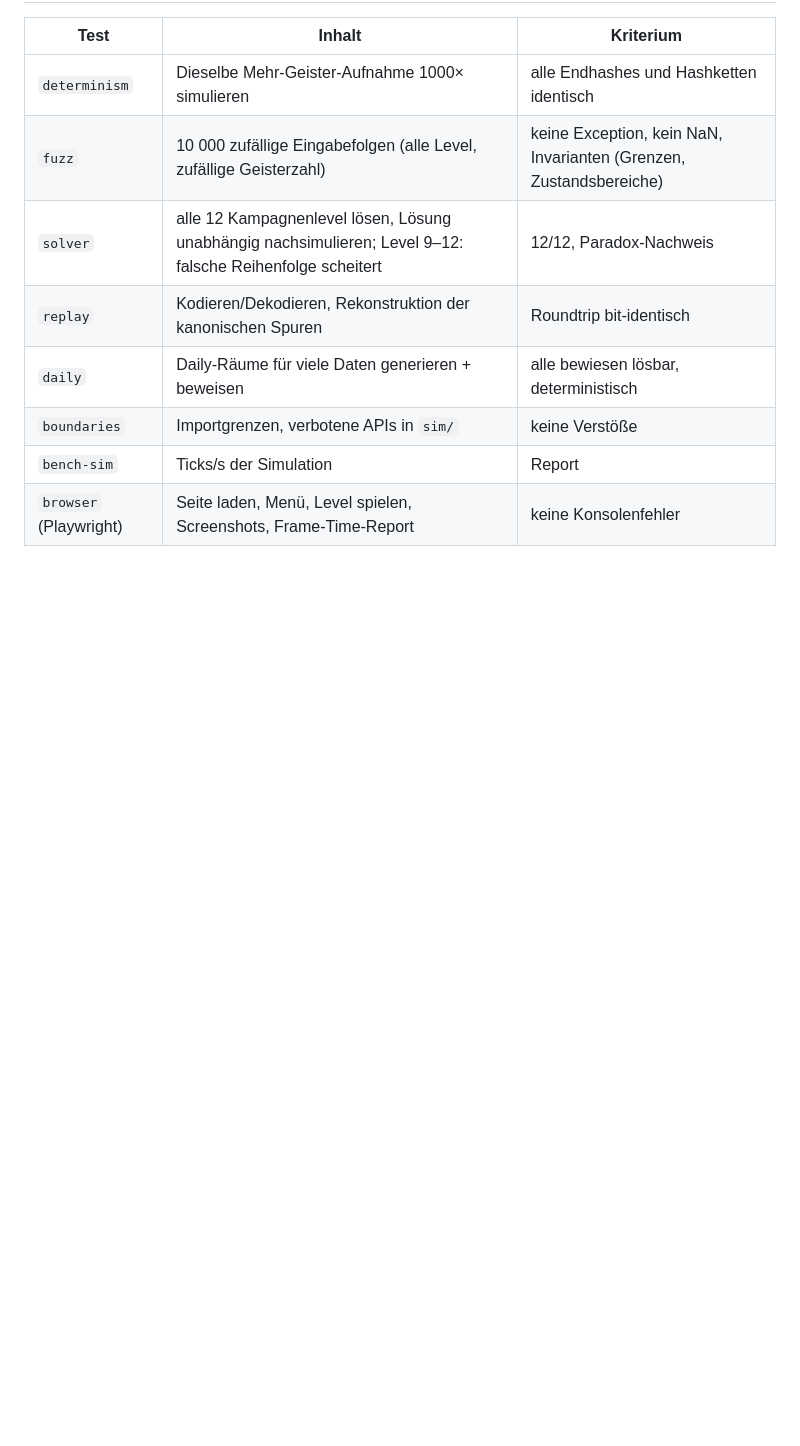
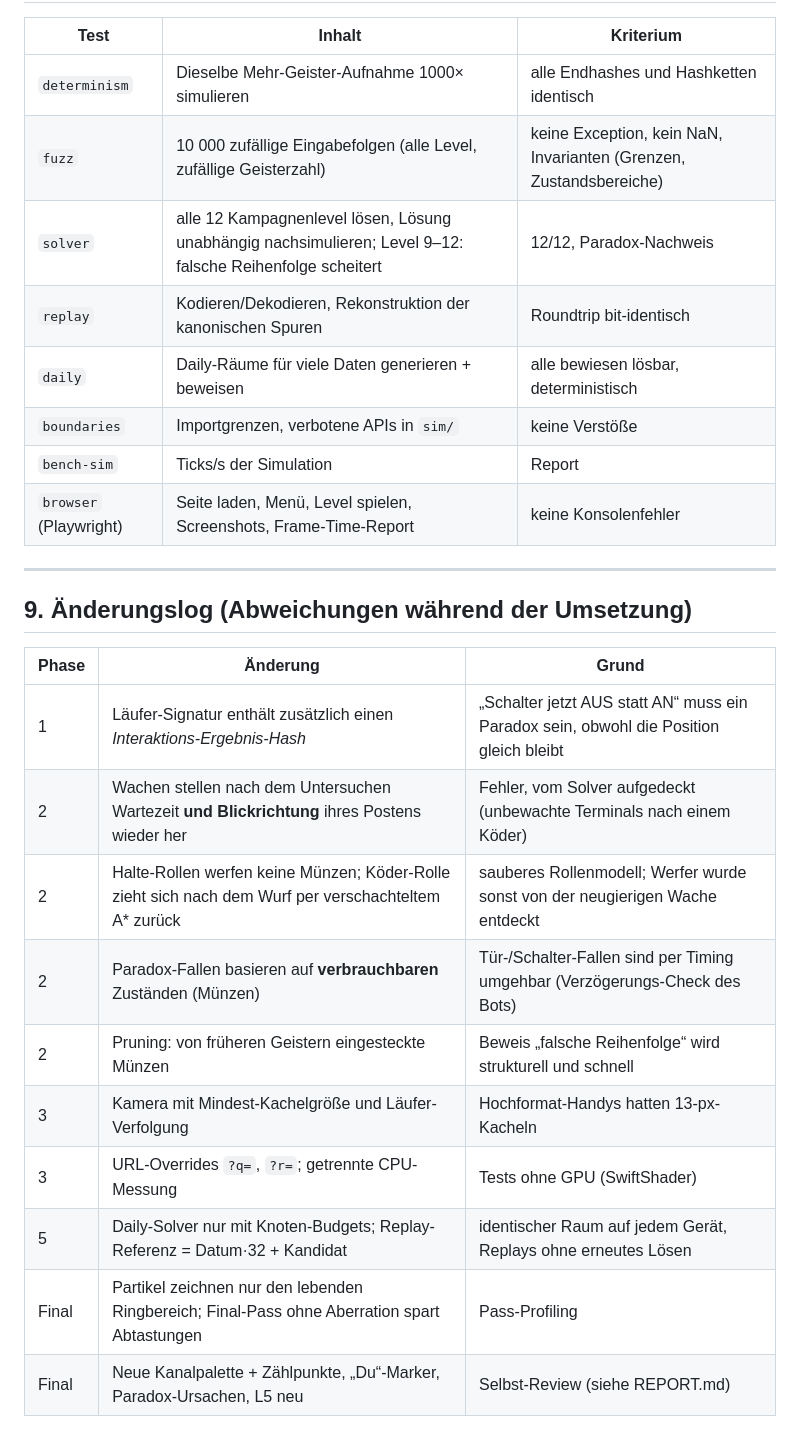
Before and after one commit to peppigminze/mirrorfall, a Markdown page: DESIGN.md, the part around the change. Drawn GitHub-style; blank space fills up the shorter version.

```diff
--- a/DESIGN.md
+++ b/DESIGN.md
@@ -272,3 +272,20 @@ offen berichten.
 | `boundaries` | Importgrenzen, verbotene APIs in `sim/` | keine Verstöße |
 | `bench-sim` | Ticks/s der Simulation | Report |
 | `browser` (Playwright) | Seite laden, Menü, Level spielen, Screenshots, Frame-Time-Report | keine Konsolenfehler |
+
+---
+
+## 9. Änderungslog (Abweichungen während der Umsetzung)
+
+| Phase | Änderung | Grund |
+|---|---|---|
+| 1 | Läufer-Signatur enthält zusätzlich einen *Interaktions-Ergebnis-Hash* | „Schalter jetzt AUS statt AN“ muss ein Paradox sein, obwohl die Position gleich bleibt |
+| 2 | Wachen stellen nach dem Untersuchen Wartezeit **und Blickrichtung** ihres Postens wieder her | Fehler, vom Solver aufgedeckt (unbewachte Terminals nach einem Köder) |
+| 2 | Halte-Rollen werfen keine Münzen; Köder-Rolle zieht sich nach dem Wurf per verschachteltem A* zurück | sauberes Rollenmodell; Werfer wurde sonst von der neugierigen Wache entdeckt |
+| 2 | Paradox-Fallen basieren auf **verbrauchbaren** Zuständen (Münzen) | Tür-/Schalter-Fallen sind per Timing umgehbar (Verzögerungs-Check des Bots) |
+| 2 | Pruning: von früheren Geistern eingesteckte Münzen | Beweis „falsche Reihenfolge“ wird strukturell und schnell |
+| 3 | Kamera mit Mindest-Kachelgröße und Läufer-Verfolgung | Hochformat-Handys hatten 13-px-Kacheln |
+| 3 | URL-Overrides `?q=`, `?r=`; getrennte CPU-Messung | Tests ohne GPU (SwiftShader) |
+| 5 | Daily-Solver nur mit Knoten-Budgets; Replay-Referenz = Datum·32 + Kandidat | identischer Raum auf jedem Gerät, Replays ohne erneutes Lösen |
+| Final | Partikel zeichnen nur den lebenden Ringbereich; Final-Pass ohne Aberration spart Abtastungen | Pass-Profiling |
+| Final | Neue Kanalpalette + Zählpunkte, „Du“-Marker, Paradox-Ursachen, L5 neu | Selbst-Review (siehe REPORT.md) |
```
Also changed, not shown: README.md (added, +123 -0 lines), REPORT.md (added, +186 -0 lines).
